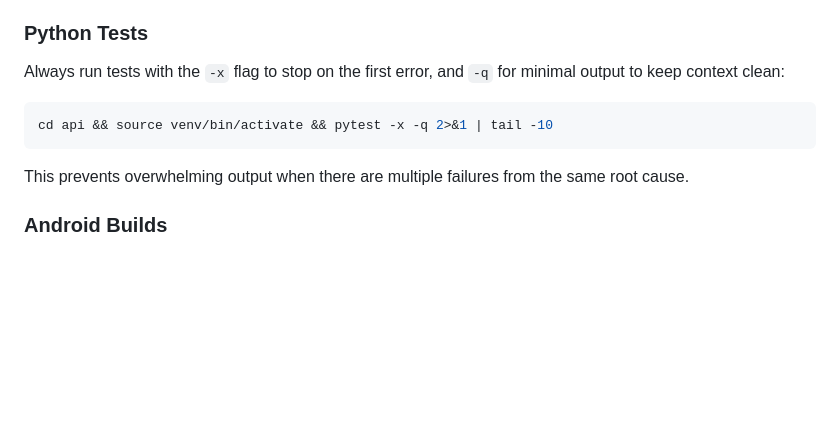
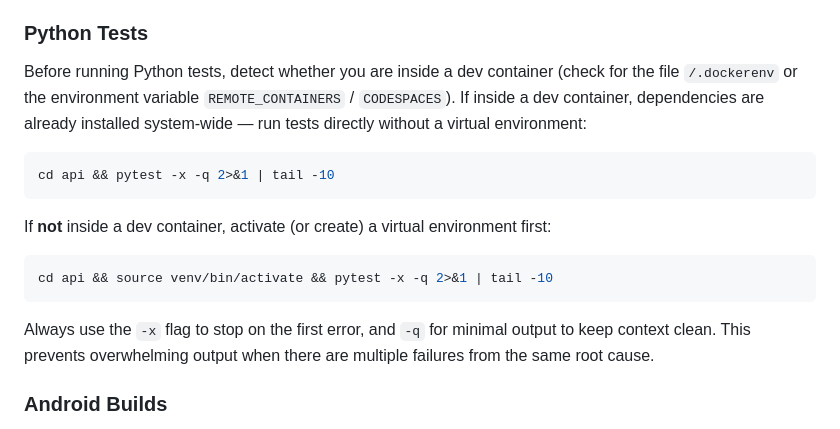
Before and after one commit to bmander/thecityandthebike, a Markdown page: CLAUDE.md, the part around the change. Rendered like a GitHub page; blank space fills up the shorter version.

Commit message:
Update CLAUDE.md to skip venv setup inside dev containers
Python dependencies are pre-installed system-wide in the devcontainer,
so tests can run directly without activating a virtual environment.

Co-Authored-By: Claude Opus 4.6 <noreply@anthropic.com>

````diff
--- a/CLAUDE.md
+++ b/CLAUDE.md
@@ -14,13 +14,19 @@ All new behavior must be covered by a test case. Do not consider a task complete
 
 ### Python Tests
 
-Always run tests with the `-x` flag to stop on the first error, and `-q` for minimal output to keep context clean:
+Before running Python tests, detect whether you are inside a dev container (check for the file `/.dockerenv` or the environment variable `REMOTE_CONTAINERS` / `CODESPACES`). If inside a dev container, dependencies are already installed system-wide — run tests directly without a virtual environment:
+
+```bash
+cd api && pytest -x -q 2>&1 | tail -10
+```
+
+If **not** inside a dev container, activate (or create) a virtual environment first:
 
 ```bash
 cd api && source venv/bin/activate && pytest -x -q 2>&1 | tail -10
 ```
 
-This prevents overwhelming output when there are multiple failures from the same root cause.
+Always use the `-x` flag to stop on the first error, and `-q` for minimal output to keep context clean. This prevents overwhelming output when there are multiple failures from the same root cause.
 
 ### Android Builds
 
````
